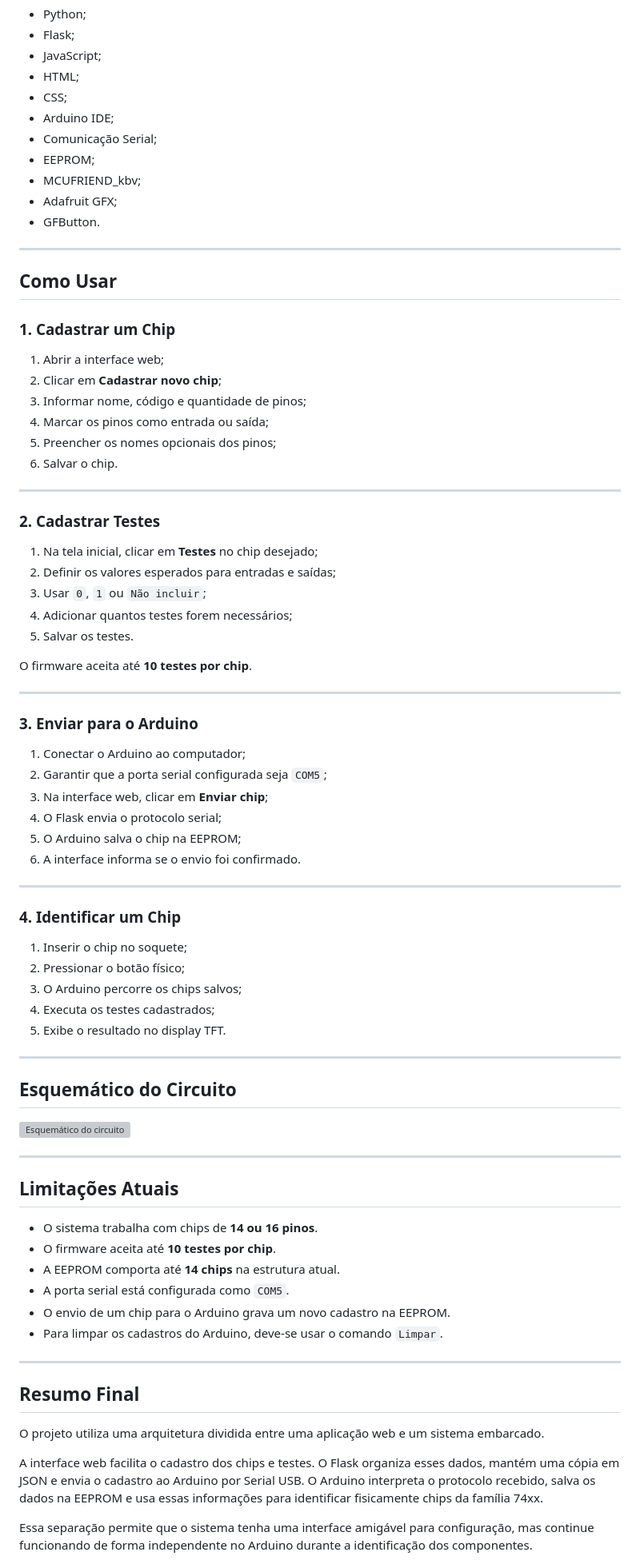
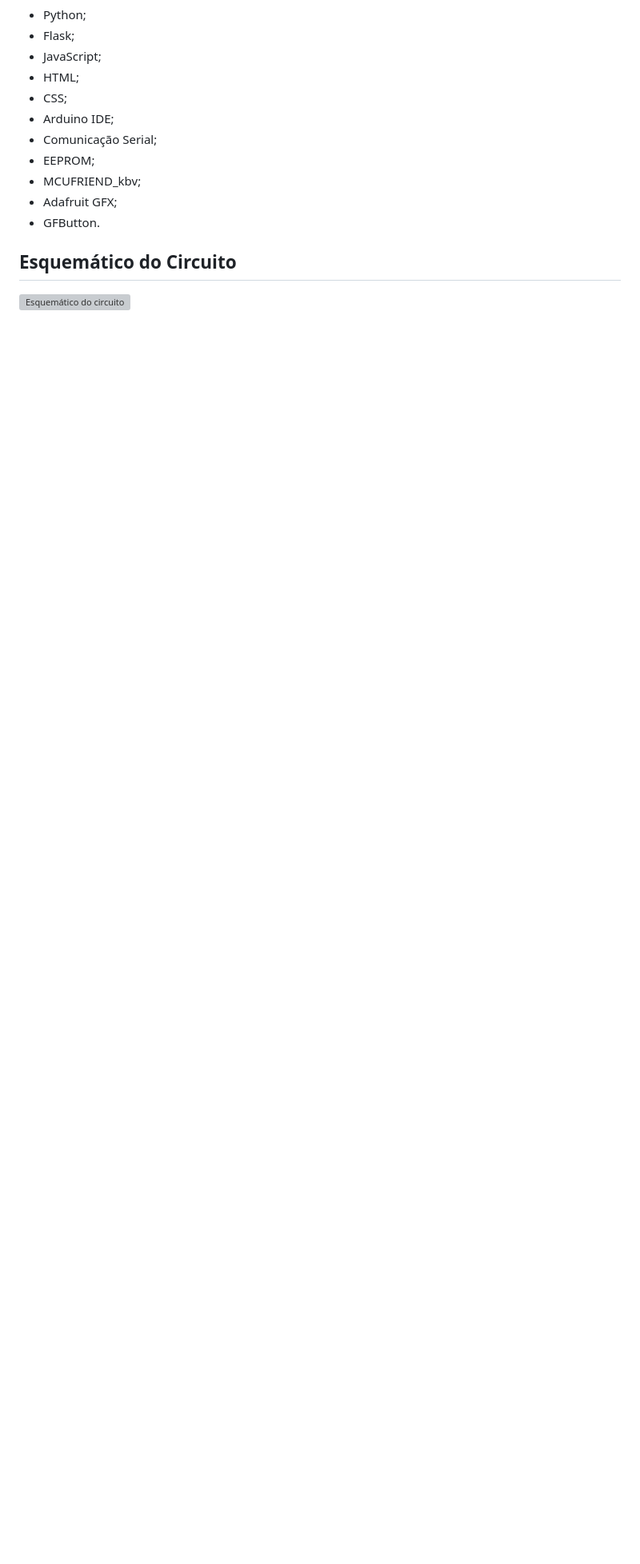
Before and after one commit to Thiagohb03/Identificador-de-Chips-74---Micro, a Markdown page: README.md, the part around the change. Shown at 80% size. Rendered like a GitHub page; blank space fills up the shorter version; grey boxes are pictures that could not be loaded.

```diff
--- a/README.md
+++ b/README.md
@@ -427,75 +427,7 @@ projeto/
 - Adafruit GFX;
 - GFButton.
 
----
-
-## Como Usar
-
-### 1. Cadastrar um Chip
-
-1. Abrir a interface web;
-2. Clicar em **Cadastrar novo chip**;
-3. Informar nome, código e quantidade de pinos;
-4. Marcar os pinos como entrada ou saída;
-5. Preencher os nomes opcionais dos pinos;
-6. Salvar o chip.
-
----
-
-### 2. Cadastrar Testes
-
-1. Na tela inicial, clicar em **Testes** no chip desejado;
-2. Definir os valores esperados para entradas e saídas;
-3. Usar `0`, `1` ou `Não incluir`;
-4. Adicionar quantos testes forem necessários;
-5. Salvar os testes.
-
-O firmware aceita até **10 testes por chip**.
-
----
-
-### 3. Enviar para o Arduino
-
-1. Conectar o Arduino ao computador;
-2. Garantir que a porta serial configurada seja `COM5`;
-3. Na interface web, clicar em **Enviar chip**;
-4. O Flask envia o protocolo serial;
-5. O Arduino salva o chip na EEPROM;
-6. A interface informa se o envio foi confirmado.
-
----
-
-### 4. Identificar um Chip
-
-1. Inserir o chip no soquete;
-2. Pressionar o botão físico;
-3. O Arduino percorre os chips salvos;
-4. Executa os testes cadastrados;
-5. Exibe o resultado no display TFT.
-
----
 
 ## Esquemático do Circuito
 
 <img width="838" height="439" alt="Esquemático do circuito" src="https://github.com/user-attachments/assets/34d21554-b903-4026-a893-de38e7497f11" />
-
----
-
-## Limitações Atuais
-
-- O sistema trabalha com chips de **14 ou 16 pinos**.
-- O firmware aceita até **10 testes por chip**.
-- A EEPROM comporta até **14 chips** na estrutura atual.
-- A porta serial está configurada como `COM5`.
-- O envio de um chip para o Arduino grava um novo cadastro na EEPROM.
-- Para limpar os cadastros do Arduino, deve-se usar o comando `Limpar`.
-
----
-
-## Resumo Final
-
-O projeto utiliza uma arquitetura dividida entre uma aplicação web e um sistema embarcado.
-
-A interface web facilita o cadastro dos chips e testes. O Flask organiza esses dados, mantém uma cópia em JSON e envia o cadastro ao Arduino por Serial USB. O Arduino interpreta o protocolo recebido, salva os dados na EEPROM e usa essas informações para identificar fisicamente chips da família 74xx.
-
-Essa separação permite que o sistema tenha uma interface amigável para configuração, mas continue funcionando de forma independente no Arduino durante a identificação dos componentes.
```
